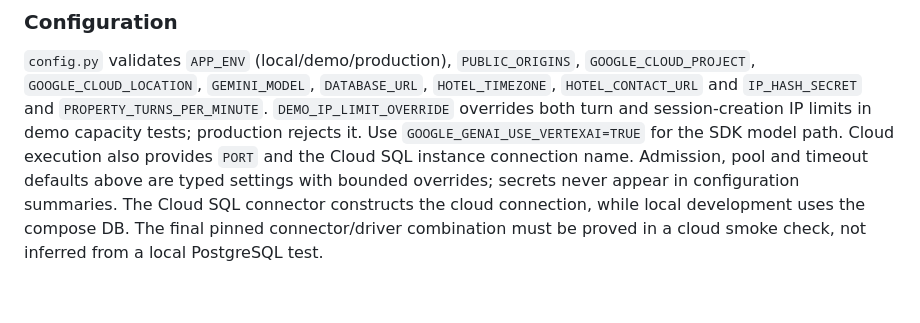
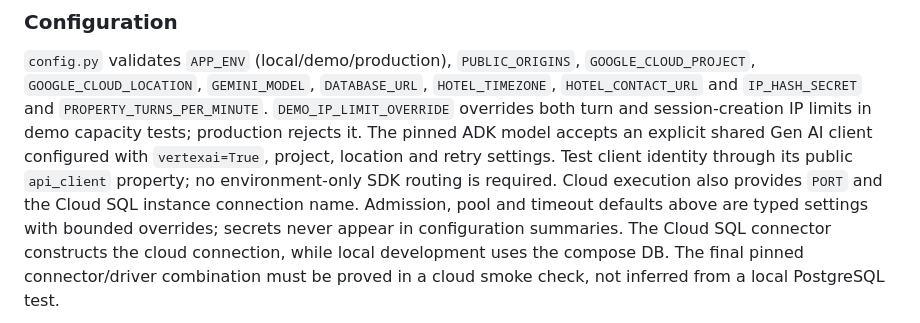
Before and after one commit to the-ai-engineer/hotel-ai-agent, a Markdown page: docs/hotel-agent/design.md, the part around the change. Drawn GitHub-style; blank space fills up the shorter version.

```diff
--- a/docs/hotel-agent/design.md
+++ b/docs/hotel-agent/design.md
@@ -282,7 +282,7 @@ Request-local tool wrappers capture successful evidence. Cards are built from th
 `config.py` validates `APP_ENV` (local/demo/production), `PUBLIC_ORIGINS`,
 `GOOGLE_CLOUD_PROJECT`, `GOOGLE_CLOUD_LOCATION`, `GEMINI_MODEL`,
 `DATABASE_URL`, `HOTEL_TIMEZONE`, `HOTEL_CONTACT_URL` and `IP_HASH_SECRET` and `PROPERTY_TURNS_PER_MINUTE`. `DEMO_IP_LIMIT_OVERRIDE` overrides both turn and session-creation IP limits in demo capacity tests; production rejects it.
-Use `GOOGLE_GENAI_USE_VERTEXAI=TRUE` for the SDK model path. Cloud execution
+The pinned ADK model accepts an explicit shared Gen AI client configured with `vertexai=True`, project, location and retry settings. Test client identity through its public `api_client` property; no environment-only SDK routing is required. Cloud execution
 also provides `PORT` and the Cloud SQL instance connection name. Admission,
 pool and timeout defaults above are typed settings with bounded overrides;
 secrets never appear in configuration summaries. The Cloud SQL connector
```
Also changed, not shown: docs/hotel-agent/policy-review.md (added, +29 -0 lines).
